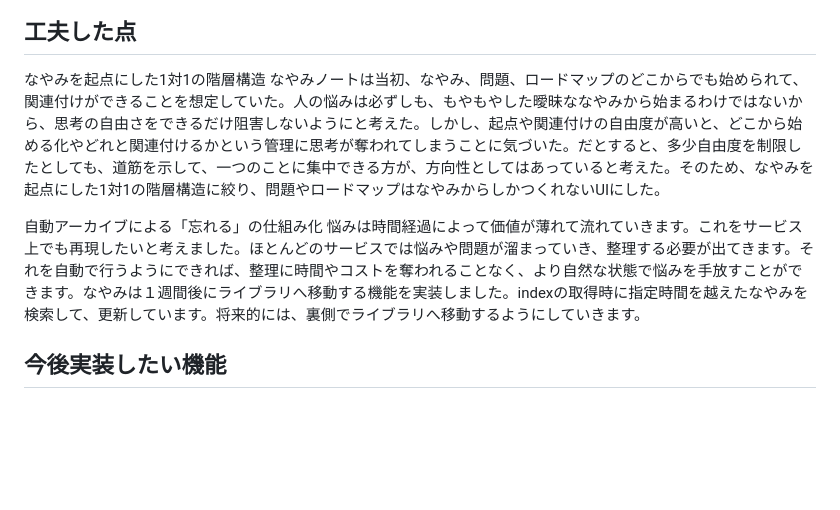
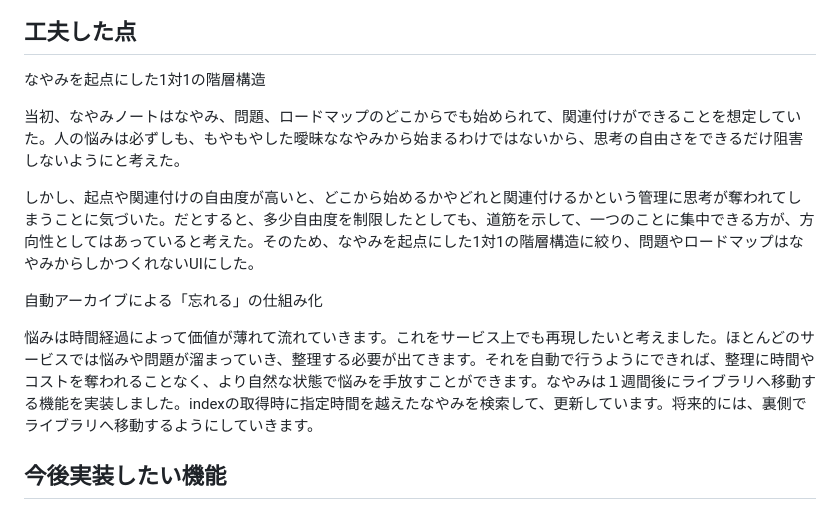
Before and after one commit to reimurase/rails-next-nayami-note, a Markdown page: README.md, the part around the change printed below. GitHub-like rendering; blank space fills up the shorter version.

```diff
--- a/README.md
+++ b/README.md
@@ -116,10 +131,15 @@ erDiagram
 
 ## 工夫した点
 なやみを起点にした1対1の階層構造
-なやみノートは当初、なやみ、問題、ロードマップのどこからでも始められて、関連付けができることを想定していた。人の悩みは必ずしも、もやもやした曖昧ななやみから始まるわけではないから、思考の自由さをできるだけ阻害しないようにと考えた。しかし、起点や関連付けの自由度が高いと、どこから始める化やどれと関連付けるかという管理に思考が奪われてしまうことに気づいた。だとすると、多少自由度を制限したとしても、道筋を示して、一つのことに集中できる方が、方向性としてはあっていると考えた。そのため、なやみを起点にした1対1の階層構造に絞り、問題やロードマップはなやみからしかつくれないUIにした。
+
+当初、なやみノートはなやみ、問題、ロードマップのどこからでも始められて、関連付けができることを想定していた。人の悩みは必ずしも、もやもやした曖昧ななやみから始まるわけではないから、思考の自由さをできるだけ阻害しないようにと考えた。
+
+しかし、起点や関連付けの自由度が高いと、どこから始めるかやどれと関連付けるかという管理に思考が奪われてしまうことに気づいた。だとすると、多少自由度を制限したとしても、道筋を示して、一つのことに集中できる方が、方向性としてはあっていると考えた。そのため、なやみを起点にした1対1の階層構造に絞り、問題やロードマップはなやみからしかつくれないUIにした。
 
 自動アーカイブによる「忘れる」の仕組み化
+
 悩みは時間経過によって価値が薄れて流れていきます。これをサービス上でも再現したいと考えました。ほとんどのサービスでは悩みや問題が溜まっていき、整理する必要が出てきます。それを自動で行うようにできれば、整理に時間やコストを奪われることなく、より自然な状態で悩みを手放すことができます。なやみは１週間後にライブラリへ移動する機能を実装しました。indexの取得時に指定時間を越えたなやみを検索して、更新しています。将来的には、裏側でライブラリへ移動するようにしていきます。
+
 ## 今後実装したい機能
 AWSへの移行
 本番相当のセキュリティ拡張（IDaaSの導入によるMFA・パスキー対応など）
```
Also changed, not shown: other parts of README.md (+26 -20 lines), docs/images/detail.png (added), docs/images/signup.png (added).
